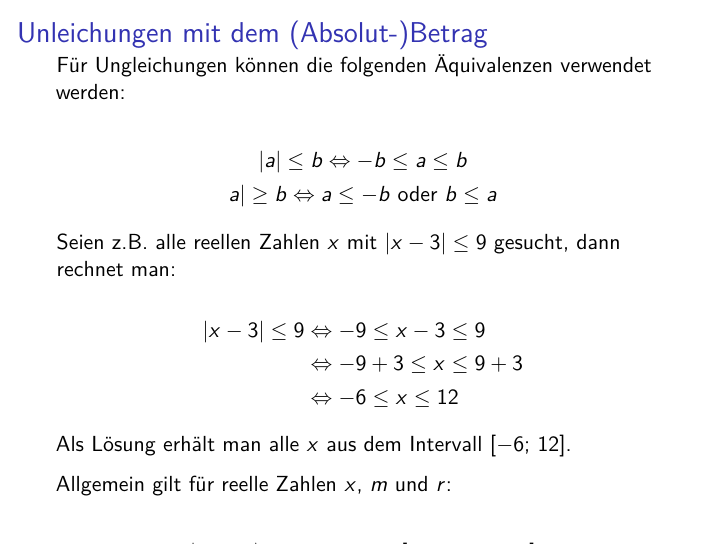
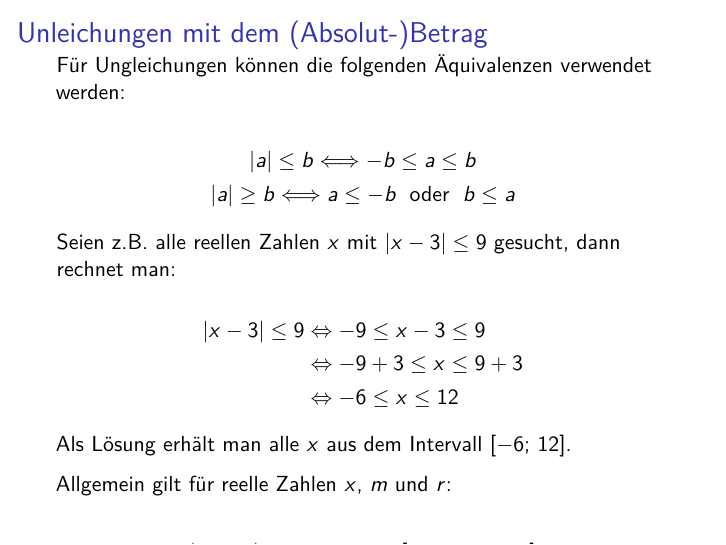
Before and after one commit to NMarkgraf/FUMPS, an R Markdown document (Inhalte/Funktionen.Rmd): page 39 of 41. Rendered offline with R 4.5, knitr and Pandoc, then LaTeX, with nearby package versions.

Commit message:
Typo fixed!

```diff
--- a/Inhalte/Funktionen.Rmd
+++ b/Inhalte/Funktionen.Rmd
@@ -872,8 +872,8 @@ f) Alle ganzenzahligen Werte zwischen $-1$ und $0$, beide Zahlen gehören nicht
 
 Für Ungleichungen können die folgenden Äquivalenzen verwendet werden:
 
-$$|a| \leq b \Leftrightarrow -b \leq a \leq b$$
-$$a| \geq b \Leftrightarrow a \leq -b \text{ oder } b \leq a$$
+$$|a| \leq b \Longleftrightarrow -b \leq a \leq b$$
+$$|a| \geq b \Longleftrightarrow a \leq -b \;\text{ oder }\; b \leq a$$
 
 Seien z.B. alle reellen Zahlen $x$ mit $|x-3| \leq 9$ gesucht,
 dann rechnet man:
```
